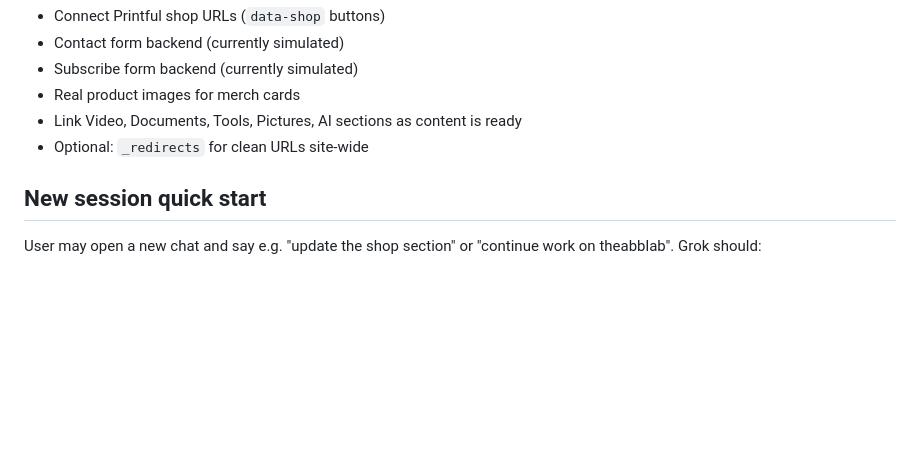
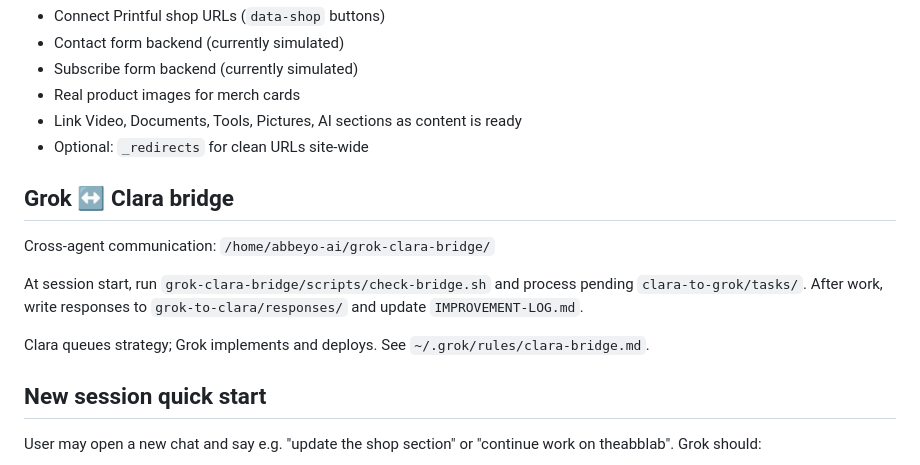
Before and after one commit to abbeyo84/theabblab, a Markdown page: AGENTS.md, the part around the change. Rendered like a GitHub page; blank space fills up the shorter version.

Commit message:
Add Grok-Clara bridge instructions for cross-agent collaboration

```diff
--- a/AGENTS.md
+++ b/AGENTS.md
@@ -110,6 +110,15 @@ theabblab/
 - Link Video, Documents, Tools, Pictures, AI sections as content is ready
 - Optional: `_redirects` for clean URLs site-wide
 
+## Grok ↔ Clara bridge
+
+Cross-agent communication: `/home/abbeyo-ai/grok-clara-bridge/`
+
+At session start, run `grok-clara-bridge/scripts/check-bridge.sh` and process pending `clara-to-grok/tasks/`.
+After work, write responses to `grok-to-clara/responses/` and update `IMPROVEMENT-LOG.md`.
+
+Clara queues strategy; Grok implements and deploys. See `~/.grok/rules/clara-bridge.md`.
+
 ## New session quick start
 
 User may open a new chat and say e.g. "update the shop section" or "continue work on theabblab". Grok should:
```
